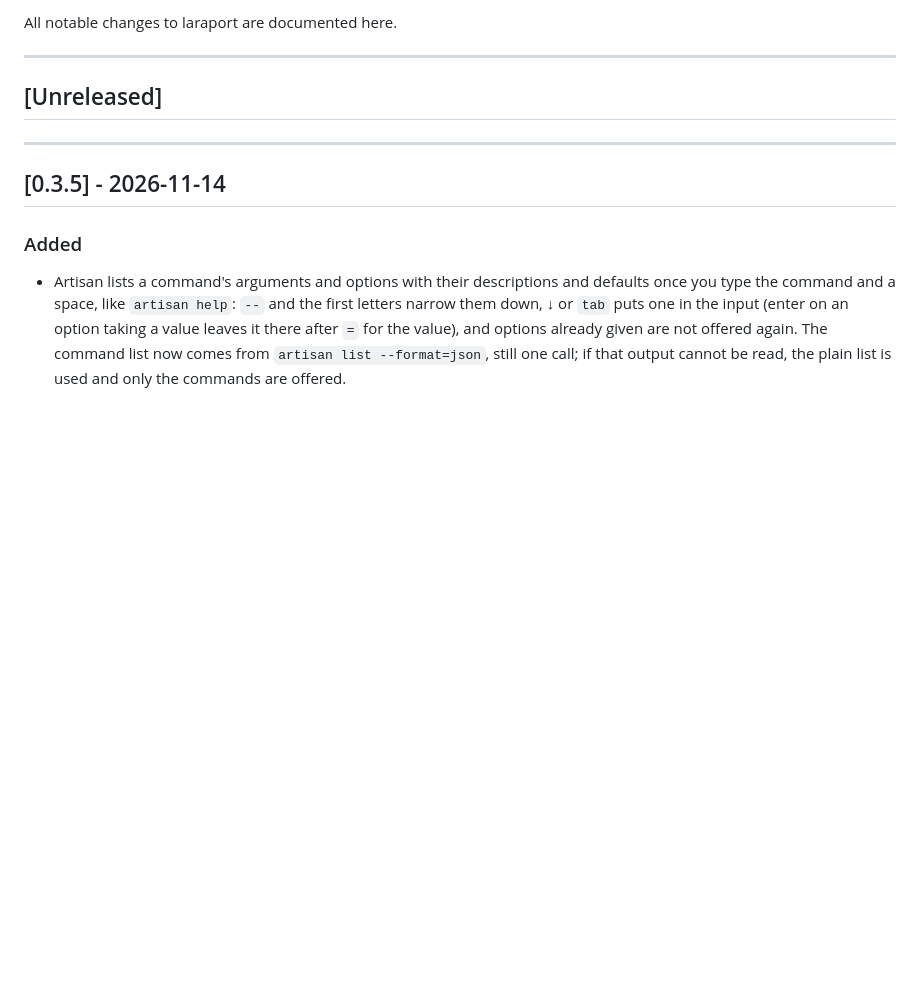
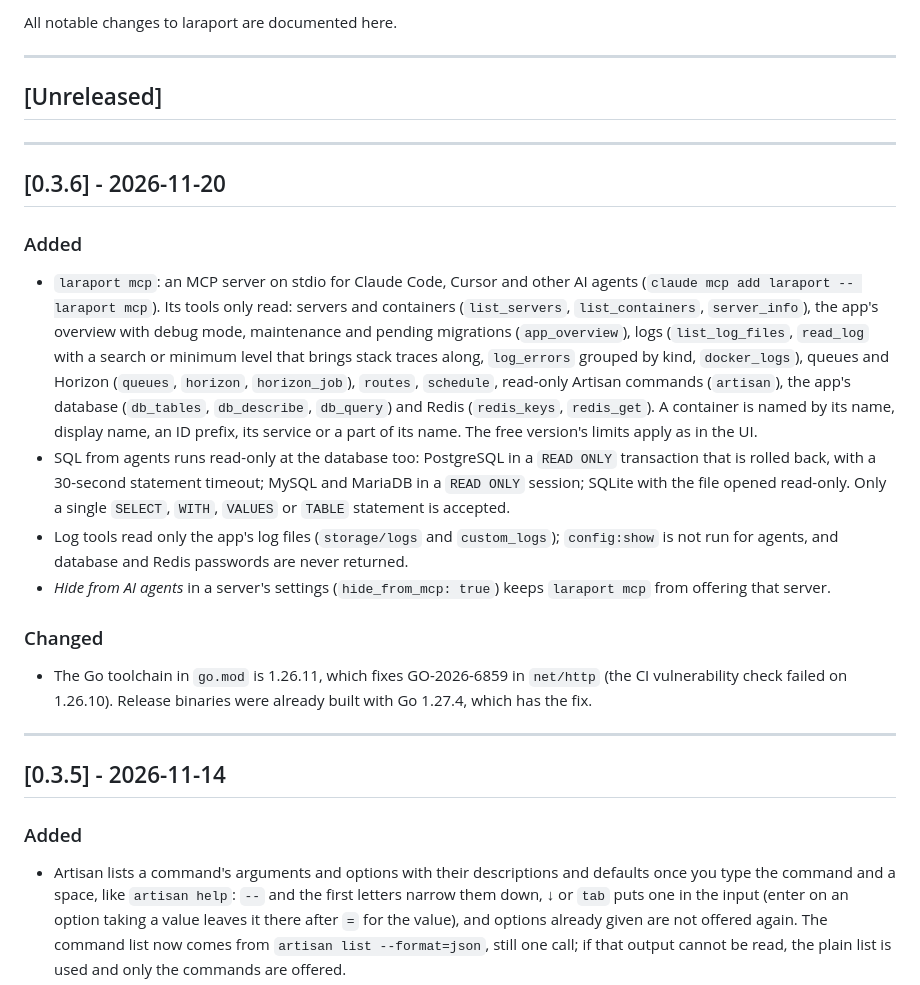
Before and after one commit to alexbabintsev/laraport, a Markdown page: CHANGELOG.md, the part around the change. Drawn GitHub-style; blank space fills up the shorter version.

```diff
--- a/CHANGELOG.md
+++ b/CHANGELOG.md
@@ -5,6 +5,19 @@ All notable changes to laraport are documented here.
 ---
 
 ## [Unreleased]
+
+---
+
+## [0.3.6] - 2026-11-20
+
+### Added
+- `laraport mcp`: an MCP server on stdio for Claude Code, Cursor and other AI agents (`claude mcp add laraport -- laraport mcp`). Its tools only read: servers and containers (`list_servers`, `list_containers`, `server_info`), the app's overview with debug mode, maintenance and pending migrations (`app_overview`), logs (`list_log_files`, `read_log` with a search or minimum level that brings stack traces along, `log_errors` grouped by kind, `docker_logs`), queues and Horizon (`queues`, `horizon`, `horizon_job`), `routes`, `schedule`, read-only Artisan commands (`artisan`), the app's database (`db_tables`, `db_describe`, `db_query`) and Redis (`redis_keys`, `redis_get`). A container is named by its name, display name, an ID prefix, its service or a part of its name. The free version's limits apply as in the UI.
+- SQL from agents runs read-only at the database too: PostgreSQL in a `READ ONLY` transaction that is rolled back, with a 30-second statement timeout; MySQL and MariaDB in a `READ ONLY` session; SQLite with the file opened read-only. Only a single `SELECT`, `WITH`, `VALUES` or `TABLE` statement is accepted.
+- Log tools read only the app's log files (`storage/logs` and `custom_logs`); `config:show` is not run for agents, and database and Redis passwords are never returned.
+- *Hide from AI agents* in a server's settings (`hide_from_mcp: true`) keeps `laraport mcp` from offering that server.
+
+### Changed
+- The Go toolchain in `go.mod` is 1.26.11, which fixes GO-2026-6859 in `net/http` (the CI vulnerability check failed on 1.26.10). Release binaries were already built with Go 1.27.4, which has the fix.
 
 ---
 
```
Also changed, not shown: README.md (+16 -0 lines), docs/media/hero.gif, 1 other file.
